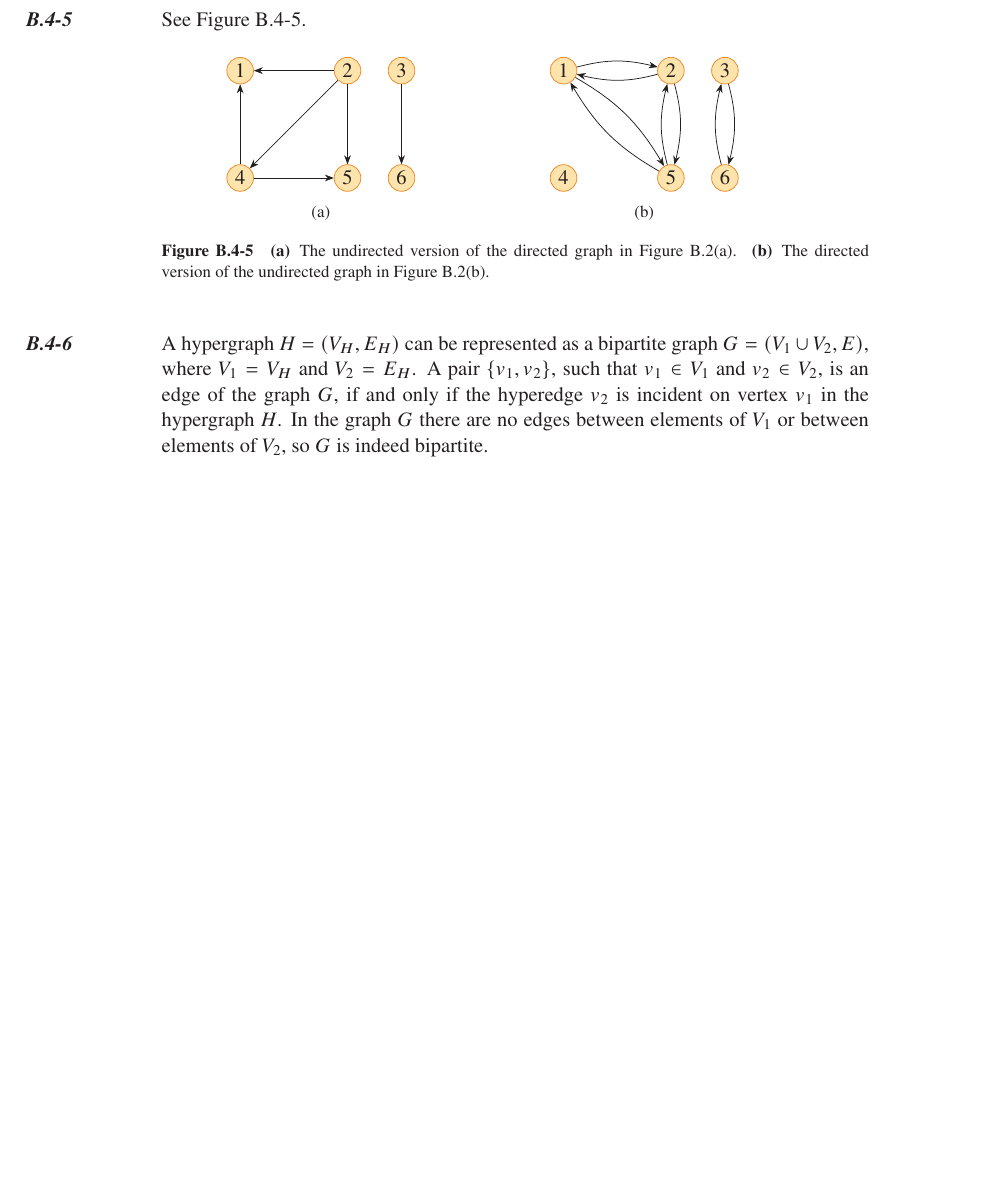
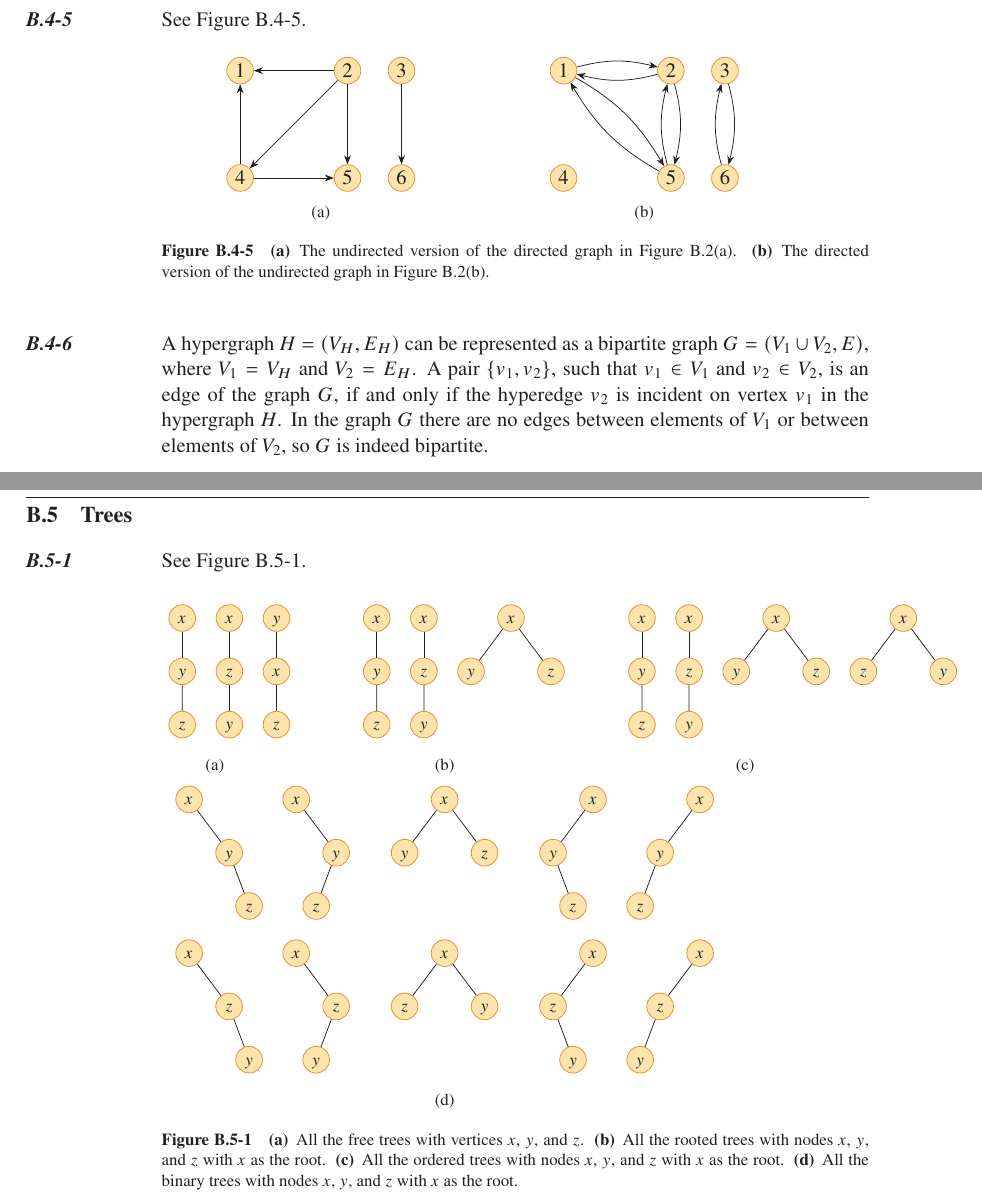
Before and after one commit to wojtask/clrs4e-solutions, a LaTeX thesis (clrs4e-solutions.tex, which reads appendixb/main.tex, appendixb/sections/5/1.tex, appendixb/sections/5/1a.tikz): part of page 20 of 21 before the commit and two parts of pages 20 and 21 of 22 after it, the two joined at a grey line, cut so that both start at the same text, the shorter picture padded with empty space. Compiled offline with pdfLaTeX; a missing font is replaced by an installed copy or a similar font.

Commit message:
#1460 migrate B.5-1

```diff
--- a/appendixb/main.tex
+++ b/appendixb/main.tex
@@ -3,3 +3,4 @@
 \subimport{sections/2/}{main}
 \subimport{sections/3/}{main}
 \subimport{sections/4/}{main}
+\subimport{sections/5/}{main}
--- /dev/null
+++ b/appendixb/sections/5/1.tex
@@ -0,0 +1,12 @@
+\exercise
+See \refFigure{B.5-1}.
+\begin{figure}[htb]
+    \subcaptionbox{\label{fig:B.5-1a}}[0.15\textwidth]{\subimport{./}{1a.tikz}}
+    \subcaptionbox{\label{fig:B.5-1b}}[0.25\textwidth]{\subimport{./}{1b.tikz}}
+    \subcaptionbox{\label{fig:B.5-1c}}[0.35\textwidth]{\subimport{./}{1c.tikz}}
+    \subcaptionbox{\label{fig:B.5-1d}}[0.8\textwidth]{\subimport{./}{1d.tikz}}
+    \caption{\textbf{(a)}\, All the free trees with vertices $x$, $y$, and $z$.\,
+    \textbf{(b)}\, All the rooted trees with nodes $x$, $y$, and $z$ with $x$ as the root.\,
+    \textbf{(c)}\, All the ordered trees with nodes $x$, $y$, and $z$ with $x$ as the root.\,
+    \textbf{(d)}\, All the binary trees with nodes $x$, $y$, and $z$ with $x$ as the root.} \label{fig:B.5-1}
+\end{figure}
--- /dev/null
+++ b/appendixb/sections/5/1a.tikz
@@ -0,0 +1,29 @@
+\begin{tikzpicture}[
+    container/.style = {draw=none, fill=none, node distance=1mm, every node/.style=tree node},
+    level/.append style = {sibling distance=30mm/2^#1}
+]
+    \node[container] (tree 1) {
+        \begin{tikzpicture}[anchor=center]
+            \node {$x$}
+            child {node {$y$}
+            child {node {$z$}}
+            };
+        \end{tikzpicture}
+    };
+    \node[container, right=of tree 1] (tree 2) {
+        \begin{tikzpicture}[anchor=center]
+            \node {$x$}
+            child {node {$z$}
+            child {node {$y$}}
+            };
+        \end{tikzpicture}
+    };
+    \node[container, right=of tree 2] (tree 3) {
+        \begin{tikzpicture}[anchor=center]
+            \node {$y$}
+            child {node {$x$}
+            child {node {$z$}}
+            };
+        \end{tikzpicture}
+    };
+\end{tikzpicture}
--- /dev/null
+++ b/appendixb/sections/5/1b.tikz
@@ -0,0 +1,28 @@
+\begin{tikzpicture}[
+    container/.style = {draw=none, fill=none, node distance=1mm, every node/.style=tree node},
+    level/.append style = {sibling distance=30mm/2^#1}
+]
+    \node[container] (tree 1) {
+        \begin{tikzpicture}[anchor=center]
+            \node {$x$}
+            child {node {$y$}
+            child {node {$z$}}
+            };
+        \end{tikzpicture}
+    };
+    \node[container, right=of tree 1] (tree 2) {
+        \begin{tikzpicture}[anchor=center]
+            \node {$x$}
+            child {node {$z$}
+            child {node {$y$}}
+            };
+        \end{tikzpicture}
+    };
+    \node[container, right=of tree 2.north east, anchor=north west] (tree 3) {
+        \begin{tikzpicture}[anchor=center]
+            \node {$x$}
+            child {node {$y$}}
+            child {node {$z$}};
+        \end{tikzpicture}
+    };
+\end{tikzpicture}
--- /dev/null
+++ b/appendixb/sections/5/1c.tikz
@@ -0,0 +1,35 @@
+\begin{tikzpicture}[
+    container/.style = {draw=none, fill=none, node distance=1mm, every node/.style=tree node},
+    level/.append style = {sibling distance=30mm/2^#1}
+]
+    \node[container] (tree 1) {
+        \begin{tikzpicture}[anchor=center]
+            \node {$x$}
+            child {node {$y$}
+            child {node {$z$}}
+            };
+        \end{tikzpicture}
+    };
+    \node[container, right=of tree 1] (tree 2) {
+        \begin{tikzpicture}[anchor=center]
+            \node {$x$}
+            child {node {$z$}
+            child {node {$y$}}
+            };
+        \end{tikzpicture}
+    };
+    \node[container, right=of tree 2.north east, anchor=north west] (tree 3) {
+        \begin{tikzpicture}[anchor=center]
+            \node {$x$}
+            child {node {$y$}}
+            child {node {$z$}};
+        \end{tikzpicture}
+    };
+    \node[container, right=of tree 3.north east, anchor=north west] (tree 4) {
+        \begin{tikzpicture}[anchor=center]
+            \node {$x$}
+            child {node {$z$}}
+            child {node {$y$}};
+        \end{tikzpicture}
+    };
+\end{tikzpicture}
--- /dev/null
+++ b/appendixb/sections/5/1d.tikz
@@ -0,0 +1,99 @@
+\begin{tikzpicture}[
+    container/.style = {draw=none, fill=none, node distance=1mm, every node/.style=tree node},
+    level/.append style = {sibling distance=30mm/2^#1}
+]
+    \node[container] (tree 1) {
+        \begin{tikzpicture}[anchor=center]
+            \node {$x$}
+            child[missing]
+            child {node {$y$}
+            child[missing]
+            child {node {$z$}}
+            };
+        \end{tikzpicture}
+    };
+    \node[container, right=of tree 1] (tree 2) {
+        \begin{tikzpicture}[anchor=center]
+            \node {$x$}
+            child[missing]
+            child {node {$y$}
+            child {node {$z$}}
+            child[missing]
+            };
+        \end{tikzpicture}
+    };
+    \node[container, right=5mm of tree 2.north east, anchor=north west] (tree 3) {
+        \begin{tikzpicture}[anchor=center]
+            \node {$x$}
+            child {node {$y$}}
+            child {node {$z$}};
+        \end{tikzpicture}
+    };
+    \node[container, right=5mm of tree 3.north east, anchor=north west] (tree 4) {
+        \begin{tikzpicture}[anchor=center]
+            \node {$x$}
+            child {node {$y$}
+            child[missing]
+            child {node {$z$}}
+            }
+            child[missing];
+        \end{tikzpicture}
+    };
+    \node[container, right=of tree 4] (tree 5) {
+        \begin{tikzpicture}[anchor=center]
+            \node {$x$}
+            child {node {$y$}
+            child {node {$z$}}
+            child[missing]
+            }
+            child[missing];
+        \end{tikzpicture}
+    };
+    \node[container, below=of tree 1] (tree 6) {
+        \begin{tikzpicture}[anchor=center]
+            \node {$x$}
+            child[missing]
+            child {node {$z$}
+            child[missing]
+            child {node {$y$}}
+            };
+        \end{tikzpicture}
+    };
+    \node[container, right=of tree 6] (tree 7) {
+        \begin{tikzpicture}[anchor=center]
+            \node {$x$}
+            child[missing]
+            child {node {$z$}
+            child {node {$y$}}
+            child[missing]
+            };
+        \end{tikzpicture}
+    };
+    \node[container, right=5mm of tree 7.north east, anchor=north west] (tree 8) {
+        \begin{tikzpicture}[anchor=center]
+            \node {$x$}
+            child {node {$z$}}
+            child {node {$y$}};
+        \end{tikzpicture}
+    };
+    \node[container, right=5mm of tree 8.north east, anchor=north west] (tree 9) {
+        \begin{tikzpicture}[anchor=center]
+            \node {$x$}
+            child {node {$z$}
+            child[missing]
+            child {node {$y$}}
+            }
+            child[missing];
+        \end{tikzpicture}
+    };
+    \node[container, right=of tree 9] (tree 10) {
+        \begin{tikzpicture}[anchor=center]
+            \node {$x$}
+            child {node {$z$}
+            child {node {$y$}}
+            child[missing]
+            }
+            child[missing];
+        \end{tikzpicture}
+    };
+\end{tikzpicture}
--- /dev/null
+++ b/appendixb/sections/5/main.tex
@@ -0,0 +1,2 @@
+\section{Trees}
+\subimport{./}{1}
--- a/clrs4e-solutions.tex
+++ b/clrs4e-solutions.tex
@@ -161,6 +161,7 @@
     every node/.style = {font=\footnotesize},
 	light blue/.style = {fill=cyan!25},
     arrow/.style = {->, >={Stealth[bend]}, draw},
+    level/.style = {level distance=10mm, sibling distance=60mm/2^#1},
     tree node/.style = {align=center, inner sep=-1pt, minimum size=5mm, text height=1.5ex, text depth=.1ex, circle, draw=orange, fill=tan},
 }
 
```
